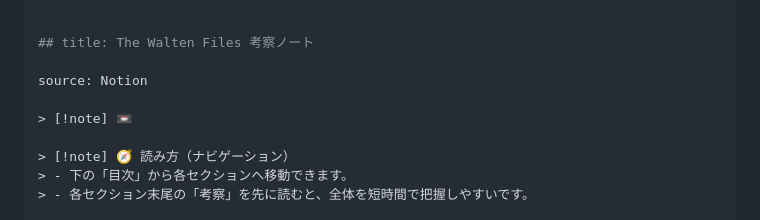
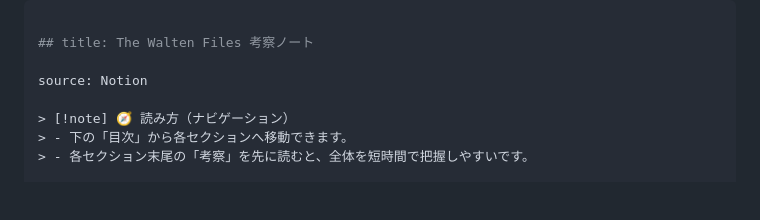
Before and after one commit to kotonohayuu/twf-web, a Markdown page: note.md, the part around the change. Drawn GitHub-style; blank space fills up the shorter version.

Commit message:
Remove empty note callout marker.
Made-with: Cursor

```diff
--- a/note.md
+++ b/note.md
@@ -3,8 +3,6 @@
 ## title: The Walten Files 考察ノート
 
 source: Notion
-
-> [!note] 📼
 
 > [!note] 🧭 読み方（ナビゲーション）
 > - 下の「目次」から各セクションへ移動できます。
```
